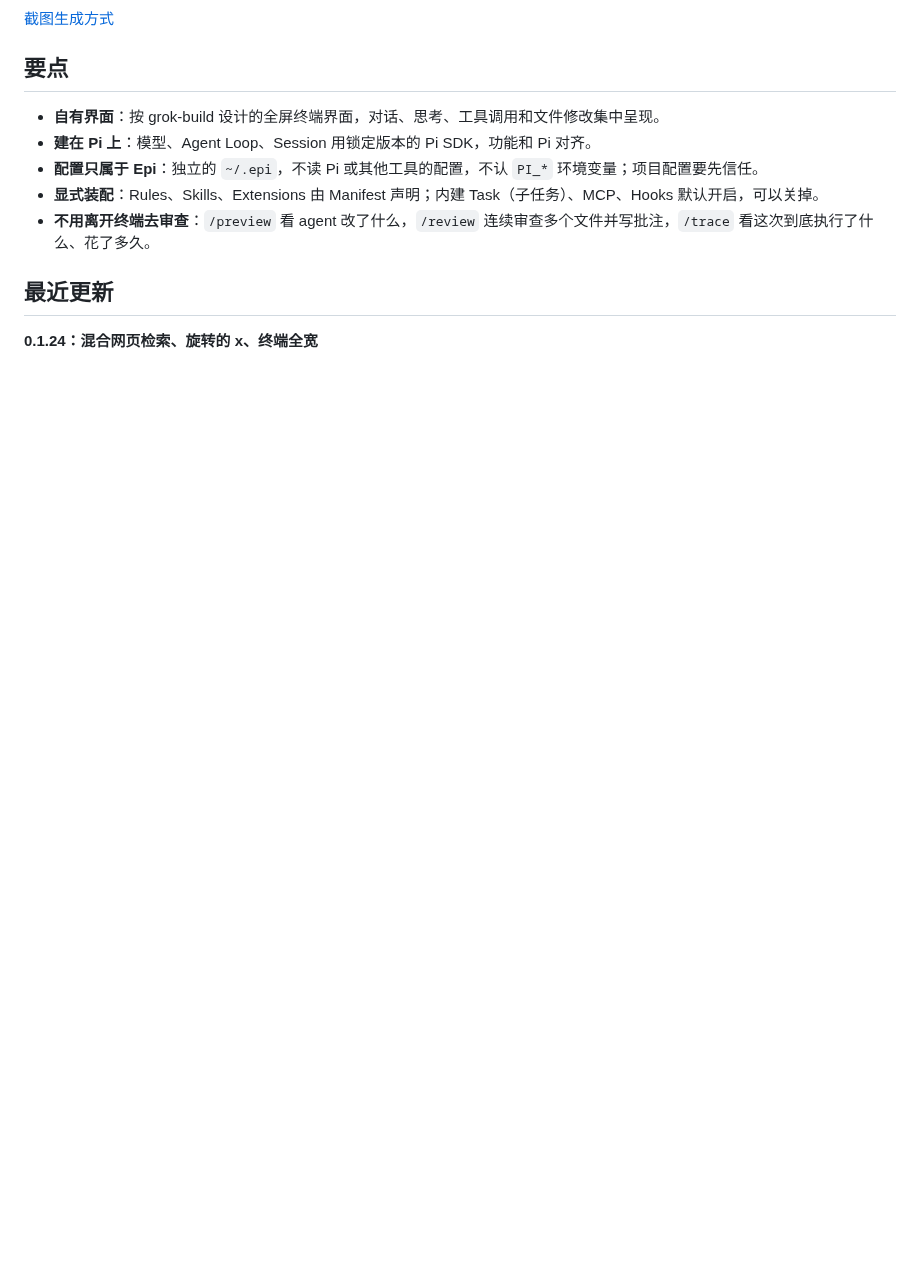
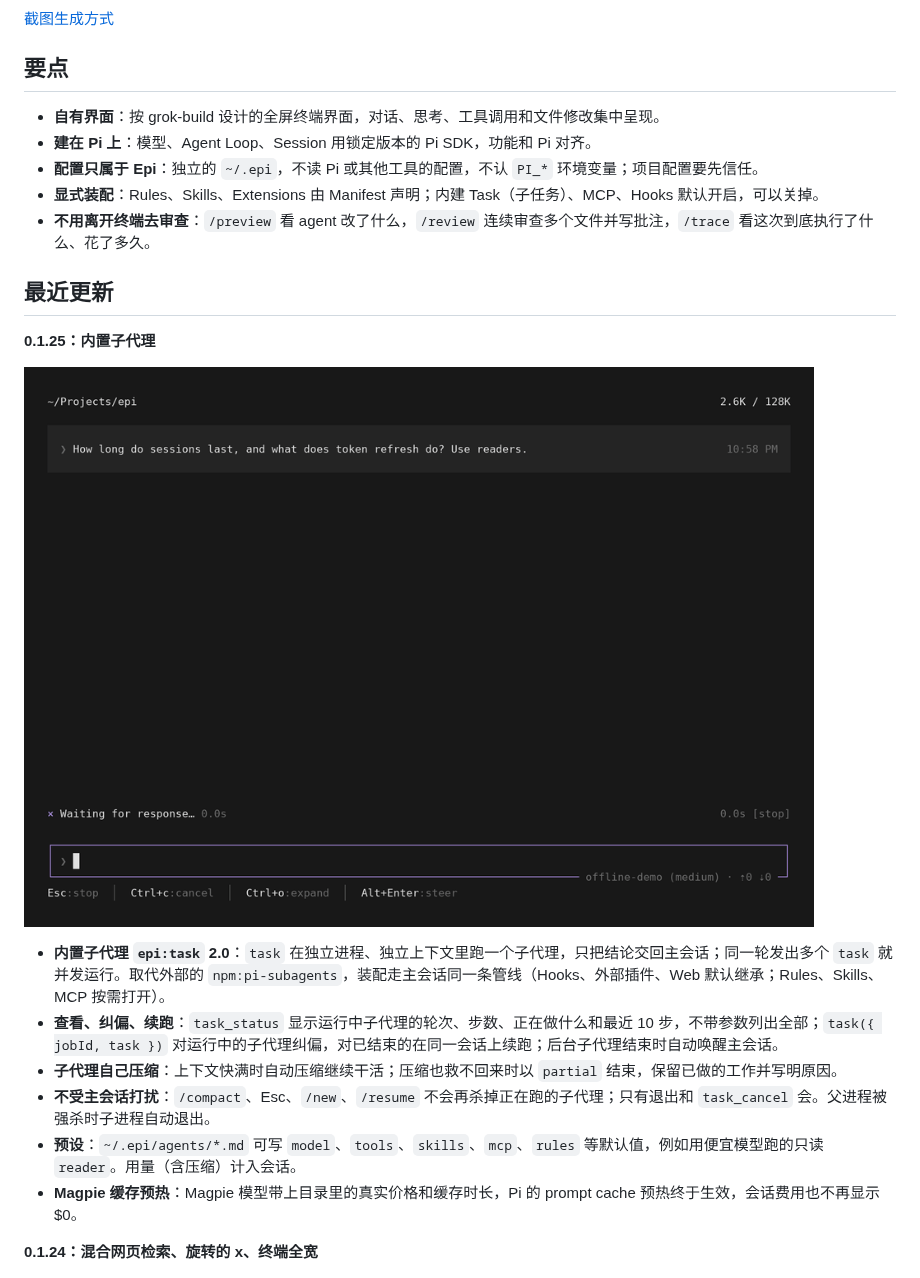
Before and after one commit to RoacherM/epi, a Markdown page: README.md, the part around the change. Rendered like a GitHub page; pictures changed too: docs/showcase/0.1.25/turn.gif (added); folded sections open; blank space fills up the shorter version.

Commit message:
release: 0.1.25 with built-in subagents (epi:task 2.0) and Magpie cache warming

```diff
--- a/README.md
+++ b/README.md
@@ -35,6 +35,17 @@ Epi 是基于 Pi SDK 的可定制终端编程助手。自有 grok 风格 TUI，
 - **不用离开终端去审查**：`/preview` 看 agent 改了什么，`/review` 连续审查多个文件并写批注，`/trace` 看这次到底执行了什么、花了多久。
 
 ## 最近更新
+
+**0.1.25：内置子代理**
+
+![一轮对话：两个 reader 子代理并发](docs/showcase/0.1.25/turn.gif)
+
+- **内置子代理 `epi:task` 2.0**：`task` 在独立进程、独立上下文里跑一个子代理，只把结论交回主会话；同一轮发出多个 `task` 就并发运行。取代外部的 `npm:pi-subagents`，装配走主会话同一条管线（Hooks、外部插件、Web 默认继承；Rules、Skills、MCP 按需打开）。
+- **查看、纠偏、续跑**：`task_status` 显示运行中子代理的轮次、步数、正在做什么和最近 10 步，不带参数列出全部；`task({ jobId, task })` 对运行中的子代理纠偏，对已结束的在同一会话上续跑；后台子代理结束时自动唤醒主会话。
+- **子代理自己压缩**：上下文快满时自动压缩继续干活；压缩也救不回来时以 `partial` 结束，保留已做的工作并写明原因。
+- **不受主会话打扰**：`/compact`、Esc、`/new`、`/resume` 不会再杀掉正在跑的子代理；只有退出和 `task_cancel` 会。父进程被强杀时子进程自动退出。
+- **预设**：`~/.epi/agents/*.md` 可写 `model`、`tools`、`skills`、`mcp`、`rules` 等默认值，例如用便宜模型跑的只读 `reader`。用量（含压缩）计入会话。
+- **Magpie 缓存预热**：Magpie 模型带上目录里的真实价格和缓存时长，Pi 的 prompt cache 预热终于生效，会话费用也不再显示 $0。
 
 **0.1.24：混合网页检索、旋转的 x、终端全宽**
 
```
Also changed, not shown: docs/guide/task.md (+16 -0 lines), docs/showcase/README.md (+1 -0 lines), docs/showcase/0.1.25/expanded.png (added), docs/showcase/0.1.25/turn.png (added), 6 other files.
